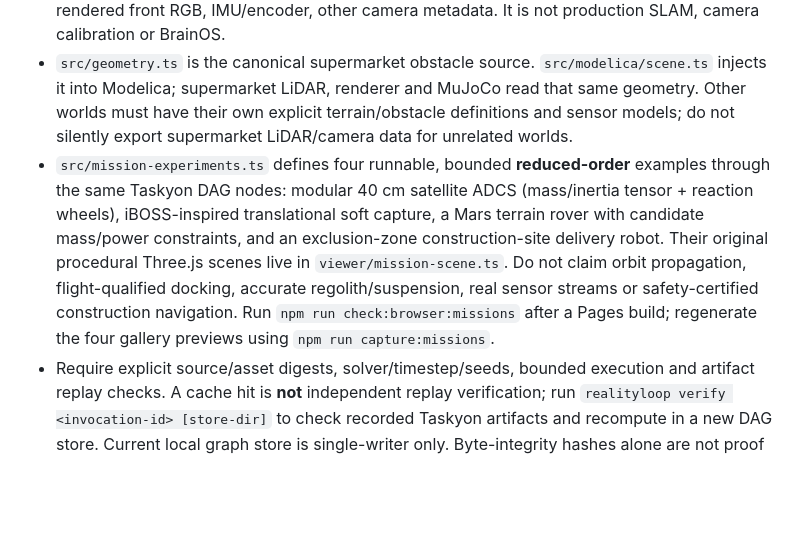
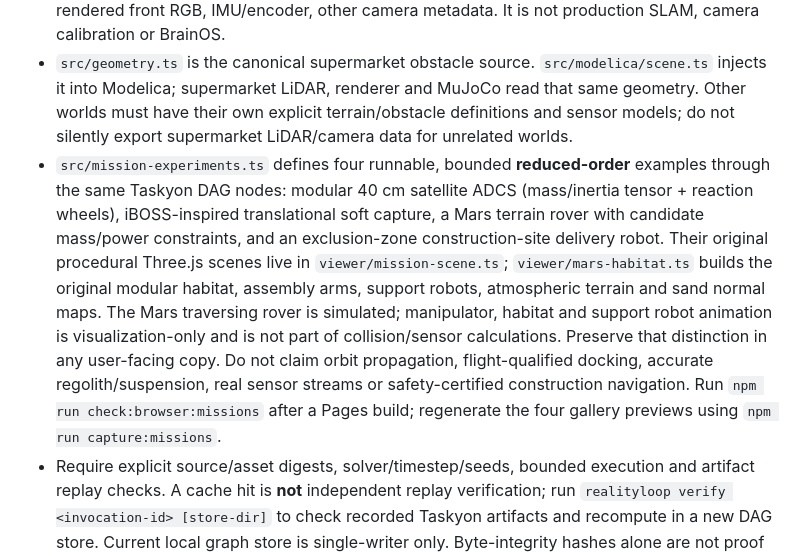
Before and after one commit to Xyntopia/realityloop, a Markdown page: AGENTS.md, the part around the change. GitHub-like rendering; blank space fills up the shorter version.

```diff
--- a/AGENTS.md
+++ b/AGENTS.md
@@ -9,7 +9,7 @@ RealityLoop is a standalone, customer-owned simulation/verification repository a
 - Modelica's limited opt-in `external "C"` scalar callback can query MuJoCo WASM from within the patched Rumoca solver; the full native `ExternalObject`/array ABI is not linked. Default supermarket remains analytic contacts. No duplicate MuJoCo physics time stepping.
 - Sensor data is synthetic: 5 multi-elevation LiDARs, PCL ICP scan-registration/2D map, rendered front RGB, IMU/encoder, other camera metadata. It is not production SLAM, camera calibration or BrainOS.
 - `src/geometry.ts` is the canonical supermarket obstacle source. `src/modelica/scene.ts` injects it into Modelica; supermarket LiDAR, renderer and MuJoCo read that same geometry. Other worlds must have their own explicit terrain/obstacle definitions and sensor models; do not silently export supermarket LiDAR/camera data for unrelated worlds.
-- `src/mission-experiments.ts` defines four runnable, bounded **reduced-order** examples through the same Taskyon DAG nodes: modular 40 cm satellite ADCS (mass/inertia tensor + reaction wheels), iBOSS-inspired translational soft capture, a Mars terrain rover with candidate mass/power constraints, and an exclusion-zone construction-site delivery robot. Their original procedural Three.js scenes live in `viewer/mission-scene.ts`. Do not claim orbit propagation, flight-qualified docking, accurate regolith/suspension, real sensor streams or safety-certified construction navigation. Run `npm run check:browser:missions` after a Pages build; regenerate the four gallery previews using `npm run capture:missions`.
+- `src/mission-experiments.ts` defines four runnable, bounded **reduced-order** examples through the same Taskyon DAG nodes: modular 40 cm satellite ADCS (mass/inertia tensor + reaction wheels), iBOSS-inspired translational soft capture, a Mars terrain rover with candidate mass/power constraints, and an exclusion-zone construction-site delivery robot. Their original procedural Three.js scenes live in `viewer/mission-scene.ts`; `viewer/mars-habitat.ts` builds the original modular habitat, assembly arms, support robots, atmospheric terrain and sand normal maps. The Mars traversing rover is simulated; manipulator, habitat and support robot animation is visualization-only and is not part of collision/sensor calculations. Preserve that distinction in any user-facing copy. Do not claim orbit propagation, flight-qualified docking, accurate regolith/suspension, real sensor streams or safety-certified construction navigation. Run `npm run check:browser:missions` after a Pages build; regenerate the four gallery previews using `npm run capture:missions`.
 - Require explicit source/asset digests, solver/timestep/seeds, bounded execution and artifact replay checks. A cache hit is **not** independent replay verification; run `realityloop verify <invocation-id> [store-dir]` to check recorded Taskyon artifacts and recompute in a new DAG store. Current local graph store is single-writer only. Byte-integrity hashes alone are not proof of cross-platform bit-exact physics.
 - Headless and browser experiments must use DAG nodes. The implemented `RealityLoop.OfflineVideo` derivative consumes an immutable recorded simulation artifact via `realityloop video`, streams browser-free RGB diagnostic frames to FFmpeg/H.264, and records a new DAG invocation/manifest/content hash; it never reruns physics. Keep offline PBR render capture as a distinct optional future backend.
 - Keep the future async/streaming optimization DAG proposal **deferred research**, no release or architecture agreed. Do not expand this during normal simulation work.
```
Also changed, not shown: README.md (+4 -2 lines), docs/realityloop-gallery-construction.jpg, docs/realityloop-gallery-docking.jpg, docs/realityloop-gallery-mars.jpg, docs/realityloop-gallery-satellite.jpg, 9 other files.
